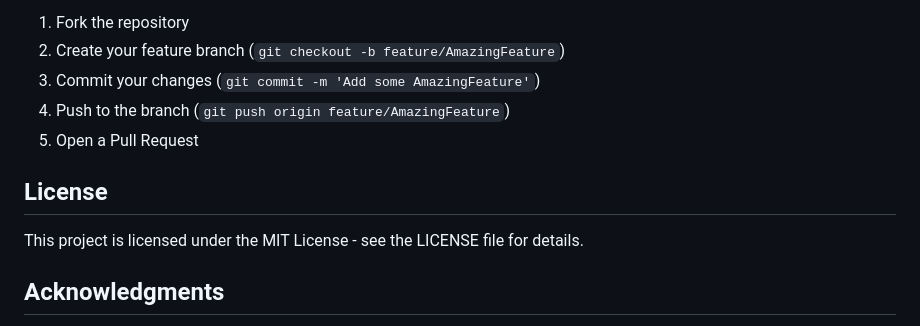
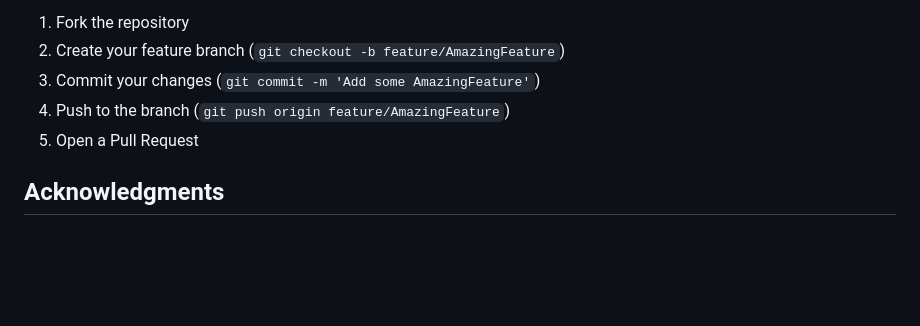
Before and after one commit to AikonDelosReyes/noted, a Markdown page: README.md, the part around the change. Drawn GitHub-style; blank space fills up the shorter version.

```diff
--- a/README.md
+++ b/README.md
@@ -132,10 +132,6 @@ The application will be available at `http://localhost:8000`
 4. Push to the branch (`git push origin feature/AmazingFeature`)
 5. Open a Pull Request
 
-## License
-
-This project is licensed under the MIT License - see the LICENSE file for details.
-
 ## Acknowledgments
 
 - Django REST Framework documentation
```
